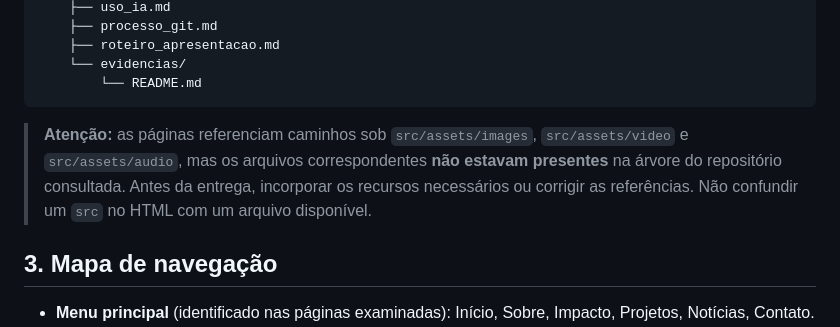
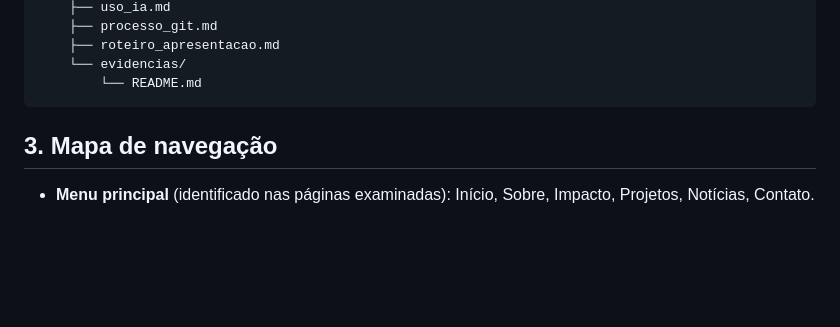
Before and after one commit to giuerme/Trabalho-HTML, a Markdown page: docs/arquitetura.md, the part around the change. GitHub-like rendering; blank space fills up the shorter version.

````diff
--- a/docs/arquitetura.md
+++ b/docs/arquitetura.md
@@ -46,8 +46,6 @@ Trabalho-HTML/
     └── evidencias/
         └── README.md
 ```
-
-> **Atenção:** as páginas referenciam caminhos sob `src/assets/images`, `src/assets/video` e `src/assets/audio`, mas os arquivos correspondentes **não estavam presentes** na árvore do repositório consultada. Antes da entrega, incorporar os recursos necessários ou corrigir as referências. Não confundir um `src` no HTML com um arquivo disponível.
 
 ## 3. Mapa de navegação
 
````
